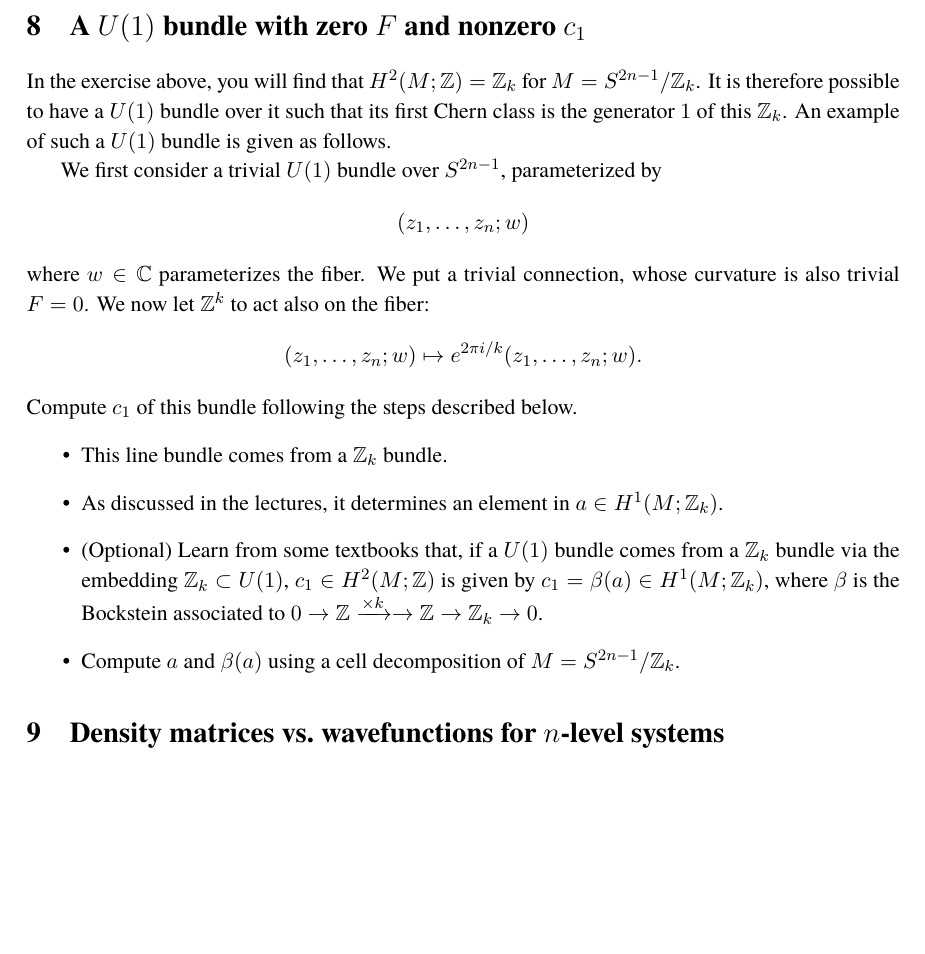
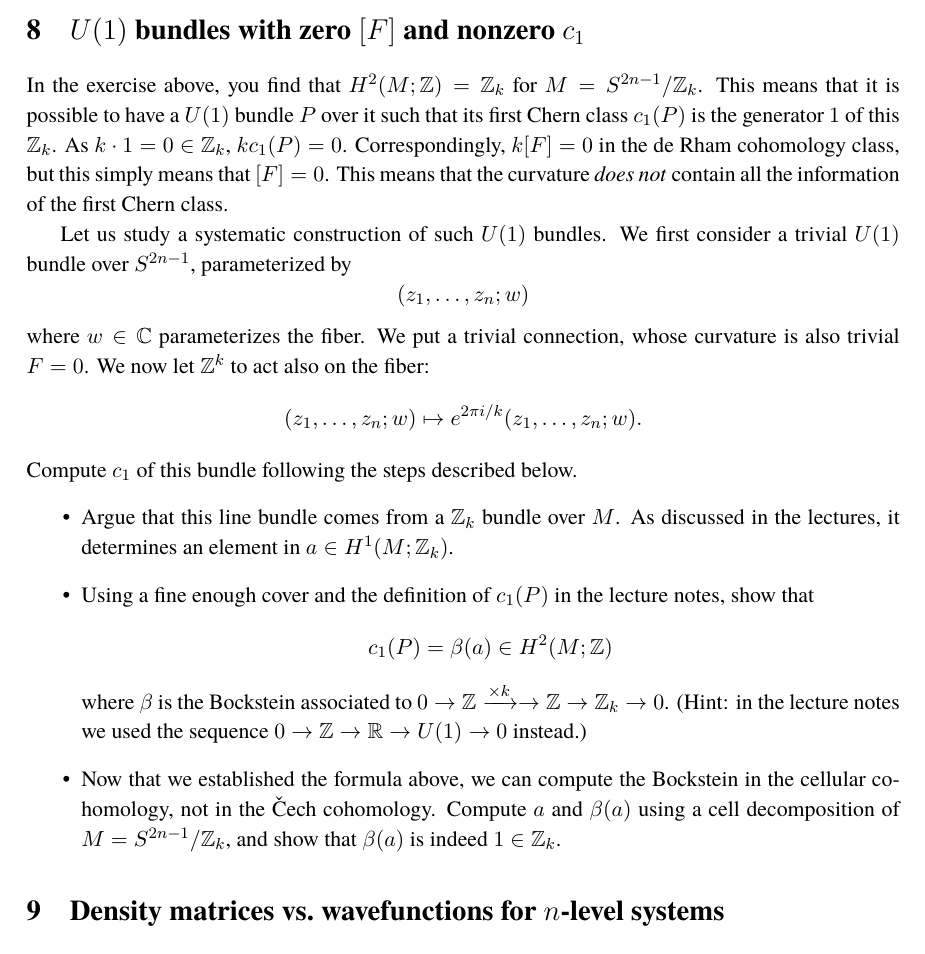
Before and after one commit to yujitach/alg-top-for-physicists, a LaTeX document (report-questions.tex): part of page 3 of 3, cut so that both start at the same text, the shorter picture padded with empty space. Compiled offline with pdfLaTeX.

Commit message:
report update

```diff
--- a/report-questions.tex
+++ b/report-questions.tex
@@ -121,12 +121,17 @@ Compute its homology groups $H_p(M;\bZ)$ and $H^p(M;\bZ)$.
 
 Hint: the cell decomposition and much more is explained in Hatcher's textbook, Example 2.43.
 
-\section{A $U(1)$ bundle with zero $F$ and nonzero $c_1$}
+\section{$U(1)$ bundles with zero $[F]$ and nonzero $c_1$}
 
-In the exercise above, you will find that $H^2(M;\bZ)=\bZ_k$ for $M=S^{2n-1}/\bZ_k$.
-It is therefore possible to have a $U(1)$ bundle over it such that its first Chern class is the generator $1$ of this $\bZ_k$.
-An example of such a $U(1)$ bundle is given as follows.
+In the exercise above, you find that $H^2(M;\bZ)=\bZ_k$ for $M=S^{2n-1}/\bZ_k$.
+This means that it is possible to have  a $U(1)$ bundle $P$ over it such that
+ its first Chern class $c_1(P)$ is the generator $1$ of this $\bZ_k$.
+As $k\cdot 1=0\in \bZ_k$, $kc_1(P)=0$.
+Correspondingly, $k[F]=0$ in the de Rham cohomology class,
+but this simply means that $[F]=0$.
+This means that the curvature \emph{does not} contain all the information of the first Chern class.
 
+Let us study a systematic construction of such $U(1)$ bundles.
 We first consider a trivial $U(1)$ bundle over $S^{2n-1}$, parameterized by \[
 (z_1,\ldots,z_n;w)
 \] where $w\in \bC$ parameterizes the fiber.
@@ -136,13 +141,19 @@ We now let $\bZ^k$ to act also on the fiber: \[
 \]
 Compute $c_1$ of this bundle  following the steps described below.
 \begin{itemize}
-\item This line bundle comes from a $\bZ_k$ bundle.
-\item As discussed in the lectures, it determines an element in $a\in H^1(M;\bZ_k)$.
-\item (Optional) Learn from some textbooks that, if a $U(1)$ bundle comes from a $\bZ_k$ bundle via
-the embedding $\bZ_k \subset U(1)$,
-$c_1\in H^2(M;\bZ)$ is given by $c_1=\beta(a)\in H^1(M;\bZ_k)$,
+\item Argue that this line bundle comes from a $\bZ_k$ bundle over $M$.
+As discussed in the lectures, it determines an element in $a\in H^1(M;\bZ_k)$.
+\item Using a fine enough cover and the definition of $c_1(P)$ in the lecture notes,
+show that  \[
+c_1(P)=\beta(a)\in H^2(M;\bZ)
+\]
 where $\beta$ is the Bockstein associated to $0\to\bZ \xrightarrow{\times k}\to \bZ\to \bZ_k\to 0$.
-\item Compute $a$ and $\beta(a)$ using a cell decomposition of $M=S^{2n-1}/\bZ_k$.
+(Hint: in the lecture notes we used the sequence $0\to\bZ\to \bR\to U(1)\to 0$ instead.)
+\item
+Now that we established the formula above, we can compute the Bockstein in the cellular cohomology,
+not in the \v Cech cohomology.
+Compute $a$ and $\beta(a)$ using a cell decomposition of $M=S^{2n-1}/\bZ_k$,
+and show that $\beta(a)$ is indeed $1\in \bZ_k$.
 \end{itemize}
 
 \section{Density matrices vs.~wavefunctions for $n$-level systems}
```
